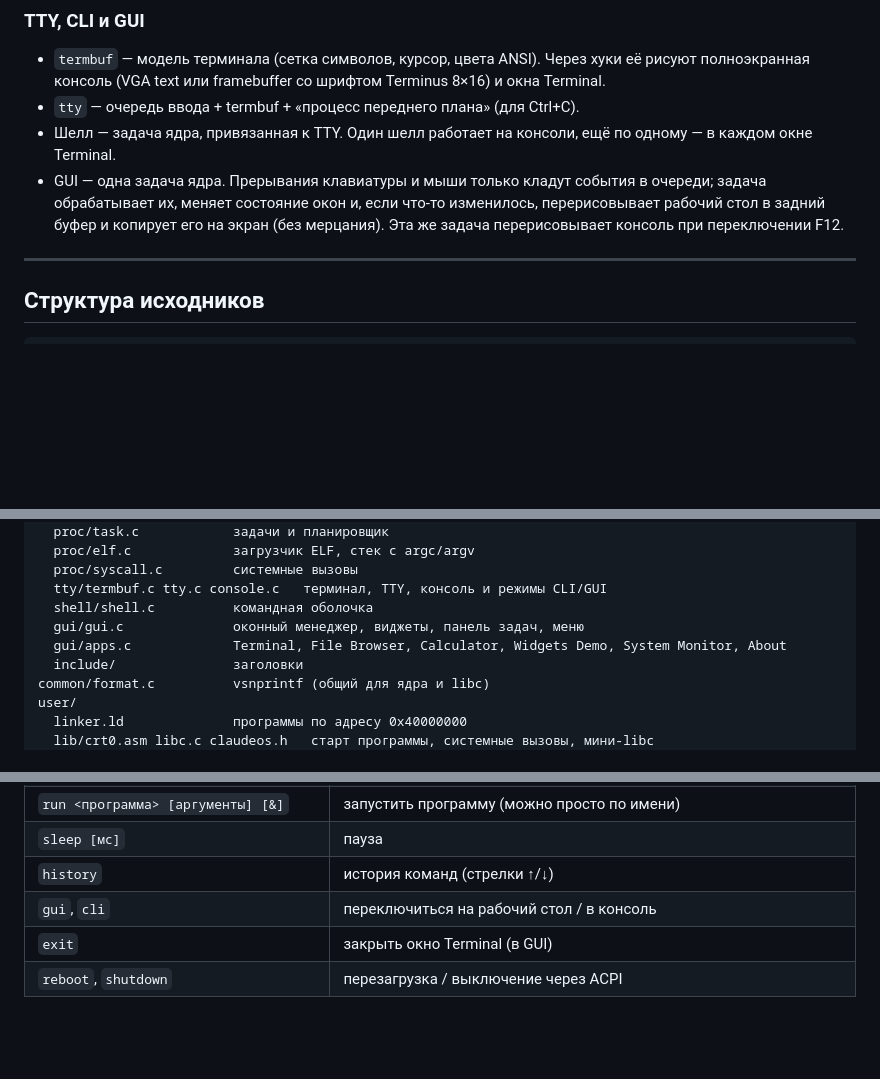
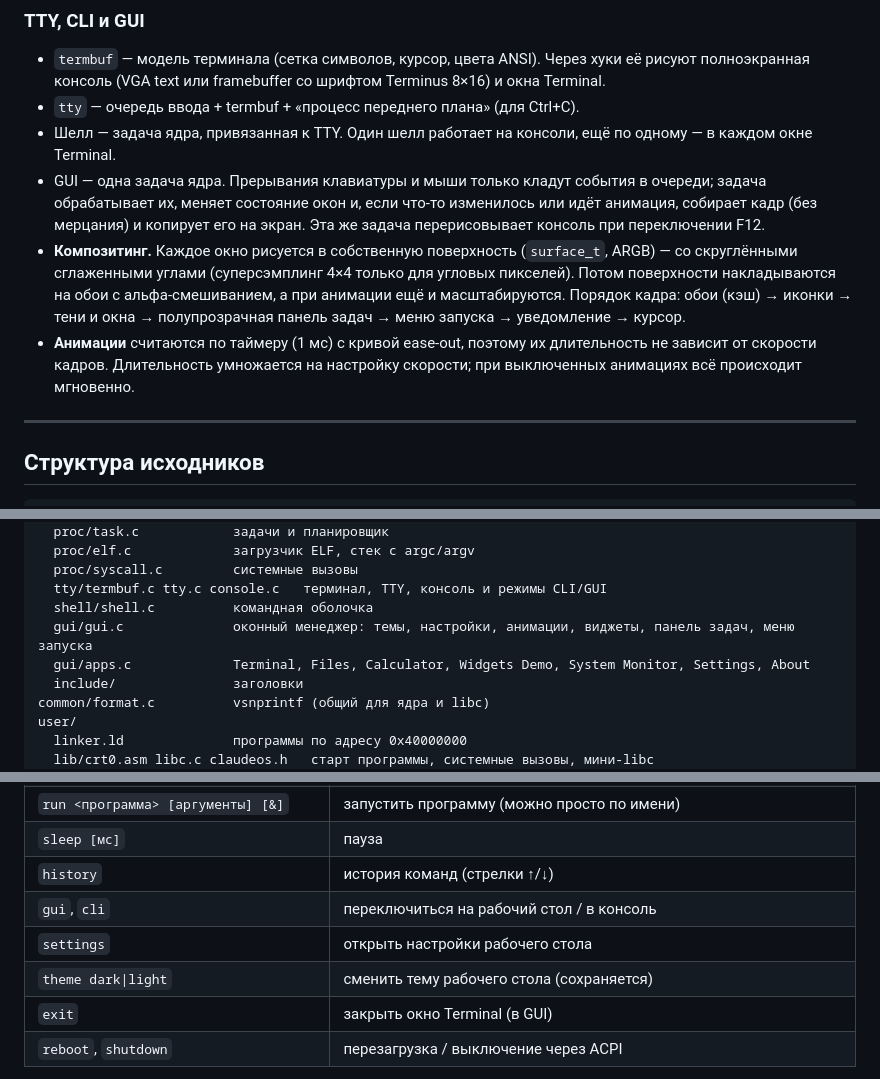
Before and after one commit to photonest444/claudeos, a Markdown page: README.md, 3 parts joined by grey strips. Drawn GitHub-style; blank space fills up the shorter version.

```diff
--- a/README.md
+++ b/README.md
@@ -126,9 +131,15 @@ page fault, ядро убивает только этот процесс (см.
 * Шелл — задача ядра, привязанная к TTY. Один шелл работает на консоли, ещё по одному — в каждом
   окне Terminal.
 * GUI — одна задача ядра. Прерывания клавиатуры и мыши только кладут события в очереди; задача
-  обрабатывает их, меняет состояние окон и, если что-то изменилось, перерисовывает рабочий стол
-  в задний буфер и копирует его на экран (без мерцания). Эта же задача перерисовывает консоль
-  при переключении F12.
+  обрабатывает их, меняет состояние окон и, если что-то изменилось или идёт анимация, собирает кадр
+  (без мерцания) и копирует его на экран. Эта же задача перерисовывает консоль при переключении F12.
+* **Композитинг.** Каждое окно рисуется в собственную поверхность (`surface_t`, ARGB) — со скруглёнными
+  сглаженными углами (суперсэмплинг 4×4 только для угловых пикселей). Потом поверхности накладываются
+  на обои с альфа-смешиванием, а при анимации ещё и масштабируются. Порядок кадра: обои (кэш) →
+  иконки → тени и окна → полупрозрачная панель задач → меню запуска → уведомление → курсор.
+* **Анимации** считаются по таймеру (1 мс) с кривой ease-out, поэтому их длительность не зависит
+  от скорости кадров. Длительность умножается на настройку скорости; при выключенных анимациях
+  всё происходит мгновенно.
 
 ---
 
@@ -153,8 +164,8 @@ kernel/
   proc/syscall.c         системные вызовы
   tty/termbuf.c tty.c console.c   терминал, TTY, консоль и режимы CLI/GUI
   shell/shell.c          командная оболочка
-  gui/gui.c              оконный менеджер, виджеты, панель задач, меню
-  gui/apps.c             Terminal, File Browser, Calculator, Widgets Demo, System Monitor, About
+  gui/gui.c              оконный менеджер: темы, настройки, анимации, виджеты, панель задач, меню запуска
+  gui/apps.c             Terminal, Files, Calculator, Widgets Demo, System Monitor, Settings, About
   include/               заголовки
 common/format.c          vsnprintf (общий для ядра и libc)
 user/
@@ -338,6 +349,8 @@ qemu-img convert -f raw -O vmdk disk.img disk.vmdk
 | `sleep [мс]` | пауза |
 | `history` | история команд (стрелки ↑/↓) |
 | `gui`, `cli` | переключиться на рабочий стол / в консоль |
+| `settings` | открыть настройки рабочего стола |
+| `theme dark\|light` | сменить тему рабочего стола (сохраняется) |
 | `exit` | закрыть окно Terminal (в GUI) |
 | `reboot`, `shutdown` | перезагрузка / выключение через ACPI |
 
```
Also changed, not shown: other parts of README.md (+41 -18 lines), docs/screenshots/cli.png, docs/screenshots/gui-light.png (added), docs/screenshots/gui.png, docs/screenshots/launcher.png (added), 11 other files.
